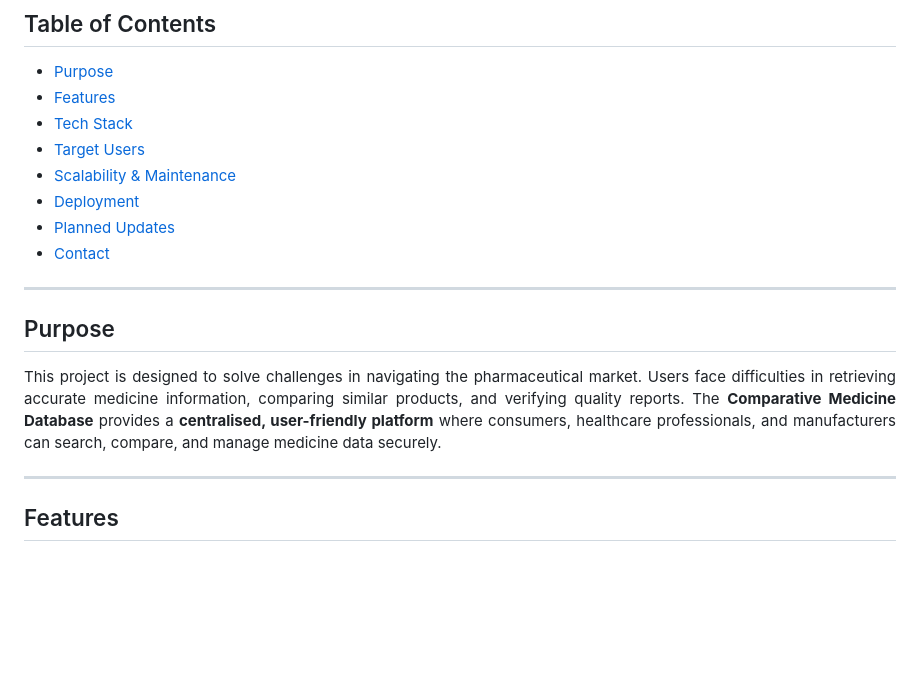
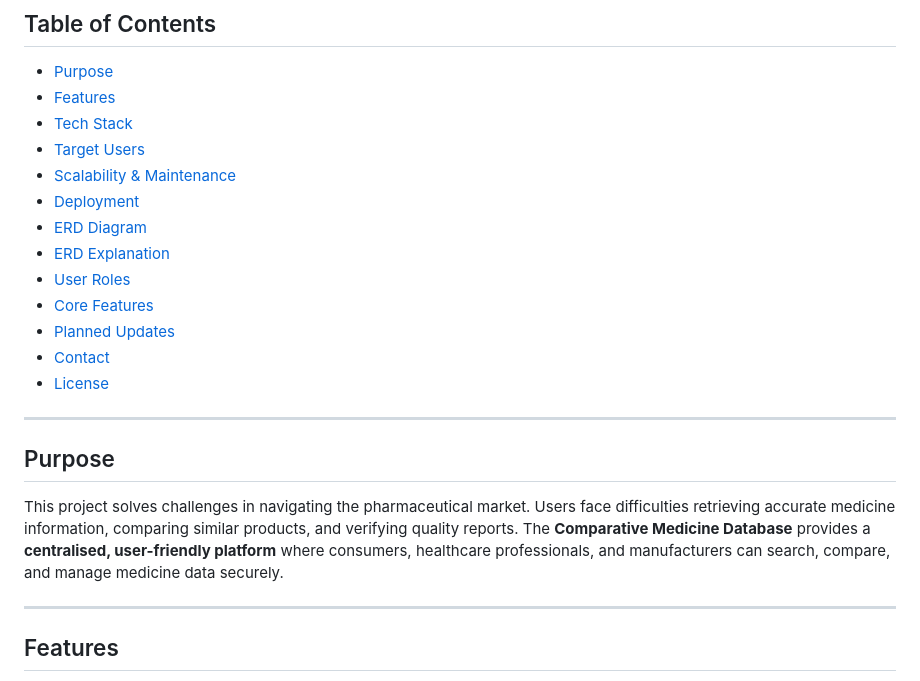
Before and after one commit to muazainal/mz-medcompare, a Markdown page: README.md, the part around one of its changes. Drawn GitHub-style; blank space fills up the shorter version.

```diff
--- a/README.md
+++ b/README.md
@@ -26,18 +26,19 @@
 - [Target Users](#target-users)
 - [Scalability & Maintenance](#scalability--maintenance)
 - [Deployment](#deployment)
+- [ERD Diagram](#erd-diagram)
+- [ERD Explanation](#erd-explanation)
+- [User Roles](#user-roles)
+- [Core Features](#core-features)
 - [Planned Updates](#planned-updates)
 - [Contact](#contact)
+- [License](#license)
 
 ---
 
 ## Purpose
 
-<div align="justify">
-
-This project is designed to solve challenges in navigating the pharmaceutical market. Users face difficulties in retrieving accurate medicine information, comparing similar products, and verifying quality reports. The **Comparative Medicine Database** provides a **centralised, user-friendly platform** where consumers, healthcare professionals, and manufacturers can search, compare, and manage medicine data securely.
-
-</div>
+This project solves challenges in navigating the pharmaceutical market. Users face difficulties retrieving accurate medicine information, comparing similar products, and verifying quality reports. The **Comparative Medicine Database** provides a **centralised, user-friendly platform** where consumers, healthcare professionals, and manufacturers can search, compare, and manage medicine data securely.
 
 ---
 
```
Also changed, not shown: other parts of README.md (+75 -4 lines).
